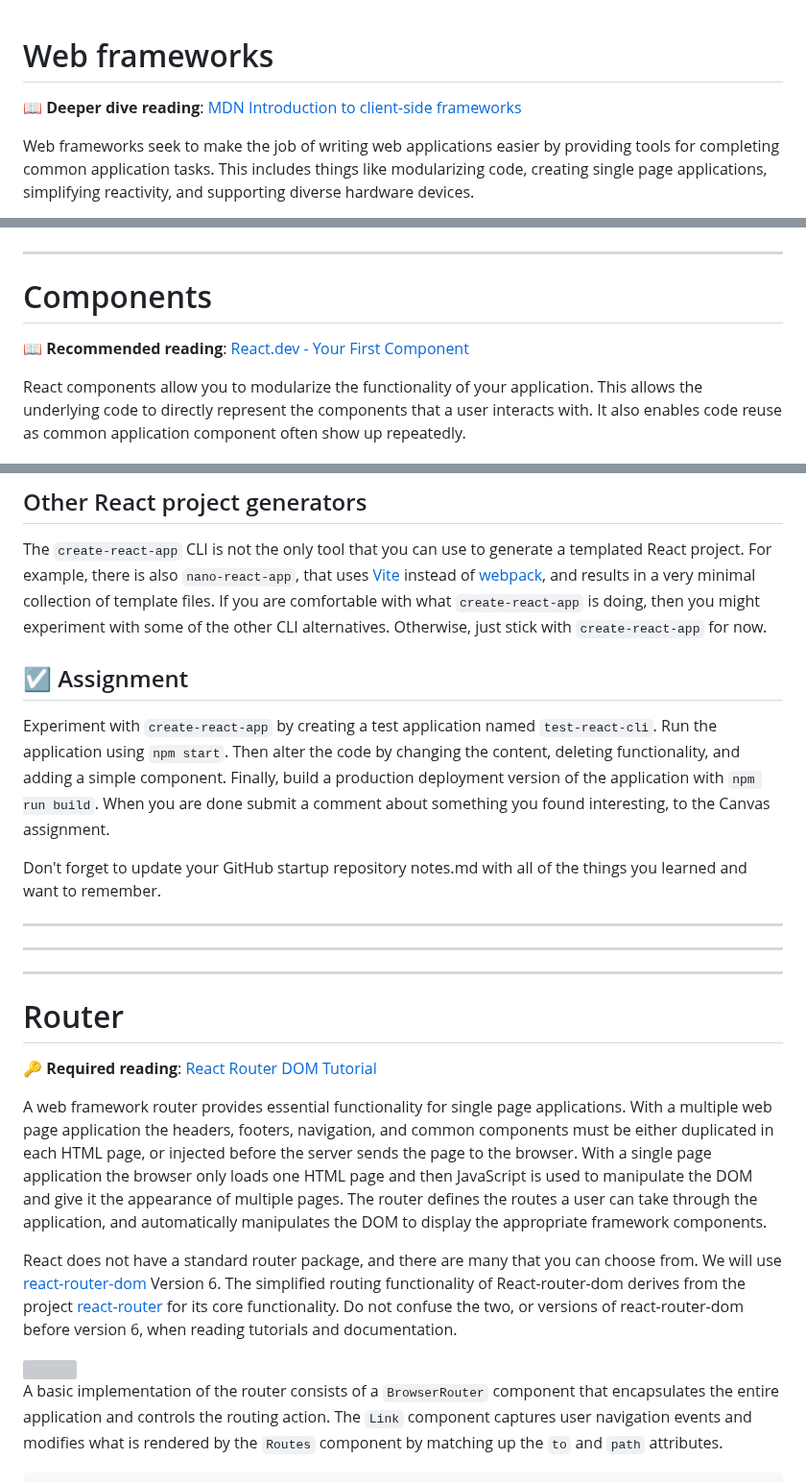
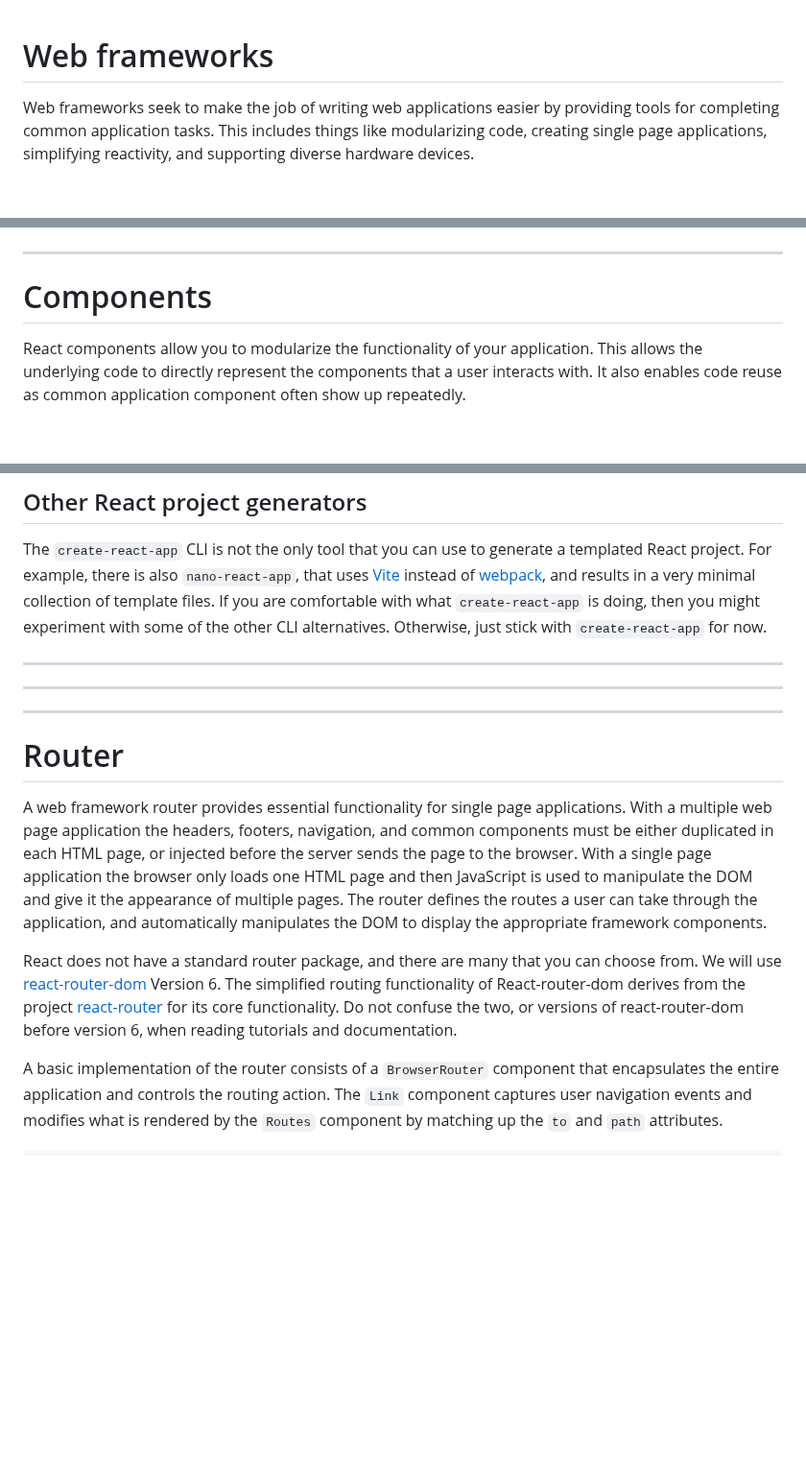
Before and after one commit to haltosan/startup, a Markdown page: frame.md, 3 parts joined by grey strips. Shown at 96% size. GitHub-like rendering; blank space fills up the shorter version; grey boxes are pictures that could not be loaded.

```diff
--- a/frame.md
+++ b/frame.md
@@ -1,6 +1,4 @@
 # Web frameworks
-
-📖 **Deeper dive reading**: [MDN Introduction to client-side frameworks](https://developer.mozilla.org/en-US/docs/Learn/Tools_and_testing/Client-side_JavaScript_frameworks/Introduction)
 
 Web frameworks seek to make the job of writing web applications easier by providing tools for completing common application tasks. This includes things like modularizing code, creating single page applications, simplifying reactivity, and supporting diverse hardware devices.
 
@@ -182,8 +173,6 @@ The `React.createElement` function will then generate DOM elements and monitor t
 ***
 
 # Components
-
-📖 **Recommended reading**: [React.dev - Your First Component](https://react.dev/learn/your-first-component)
 
 React components allow you to modularize the functionality of your application. This allows the underlying code to directly represent the components that a user interacts with. It also enables code reuse as common application component often show up repeatedly.
 
@@ -833,12 +799,6 @@ The deployment scripts for Simon React creates a distribution package by calling
 
 The `create-react-app` CLI is not the only tool that you can use to generate a templated React project. For example, there is also `nano-react-app`, that uses [Vite](https://vitejs.dev/) instead of [webpack](https://webpack.js.org/), and results in a very minimal collection of template files. If you are comfortable with what `create-react-app` is doing, then you might experiment with some of the other CLI alternatives. Otherwise, just stick with `create-react-app` for now.
 
-## ☑ Assignment
-
-Experiment with `create-react-app` by creating a test application named `test-react-cli`. Run the application using `npm start`. Then alter the code by changing the content, deleting functionality, and adding a simple component. Finally, build a production deployment version of the application with `npm run build`. When you are done submit a comment about something you found interesting, to the Canvas assignment.
-
-Don't forget to update your GitHub startup repository notes.md with all of the things you learned and want to remember.
-
 ***
 
 ***
@@ -847,8 +807,6 @@ Don't forget to update your GitHub startup repository notes.md with all of the t
 
 # Router
 
-🔑 **Required reading**: [React Router DOM Tutorial](https://blog.webdevsimplified.com/2022-07/react-router/)
-
 A web framework router provides essential functionality for single page applications. With a multiple web page application the headers, footers, navigation, and common components must be either duplicated in each HTML page, or injected before the server sends the page to the browser. With a single page application the browser only loads one HTML page and then JavaScript is used to manipulate the DOM and give it the appearance of multiple pages. The router defines the routes a user can take through the application, and automatically manipulates the DOM to display the appropriate framework components.
 
 React does not have a standard router package, and there are many that you can choose from. We will use [react-router-dom](https://www.npmjs.com/package/react-router-dom) Version 6. The simplified routing functionality of React-router-dom derives from the project [react-router](https://www.npmjs.com/package/react-router) for its core functionality. Do not confuse the two, or versions of react-router-dom before version 6, when reading tutorials and documentation.
```
Also changed, not shown: other parts of frame.md (+0 -40 lines).
